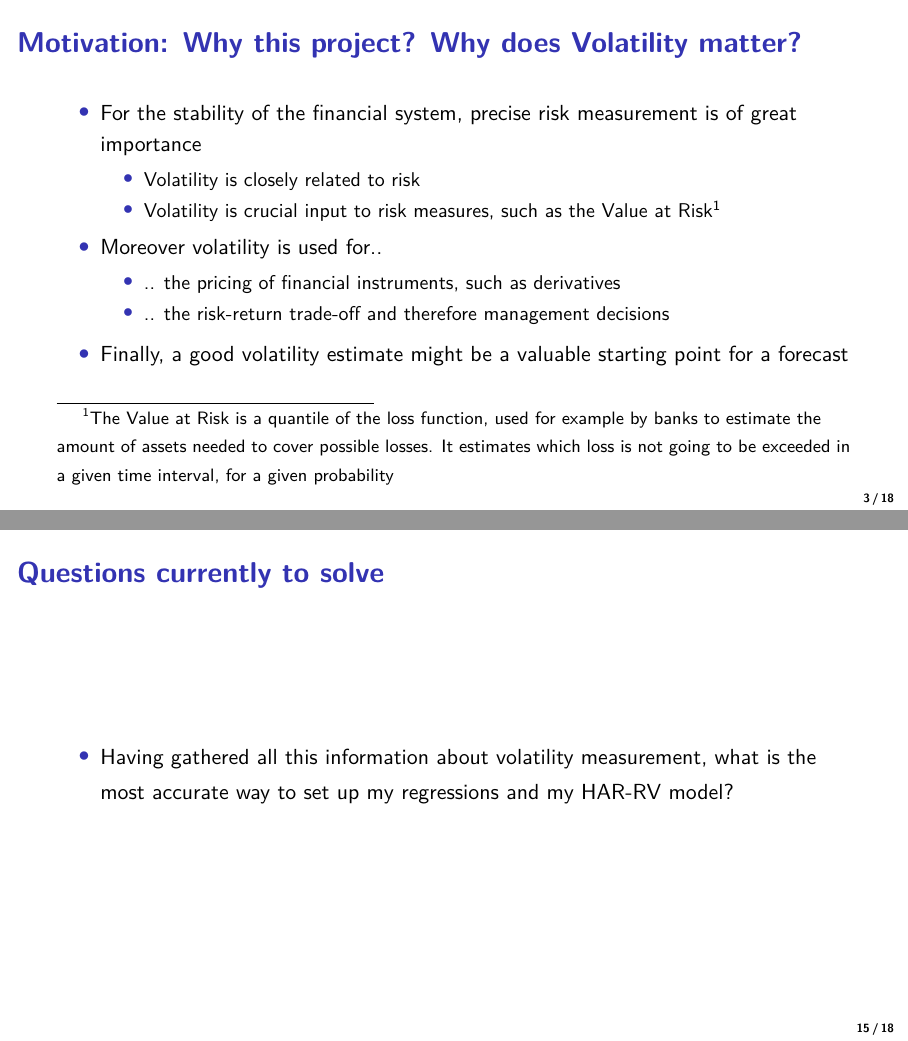
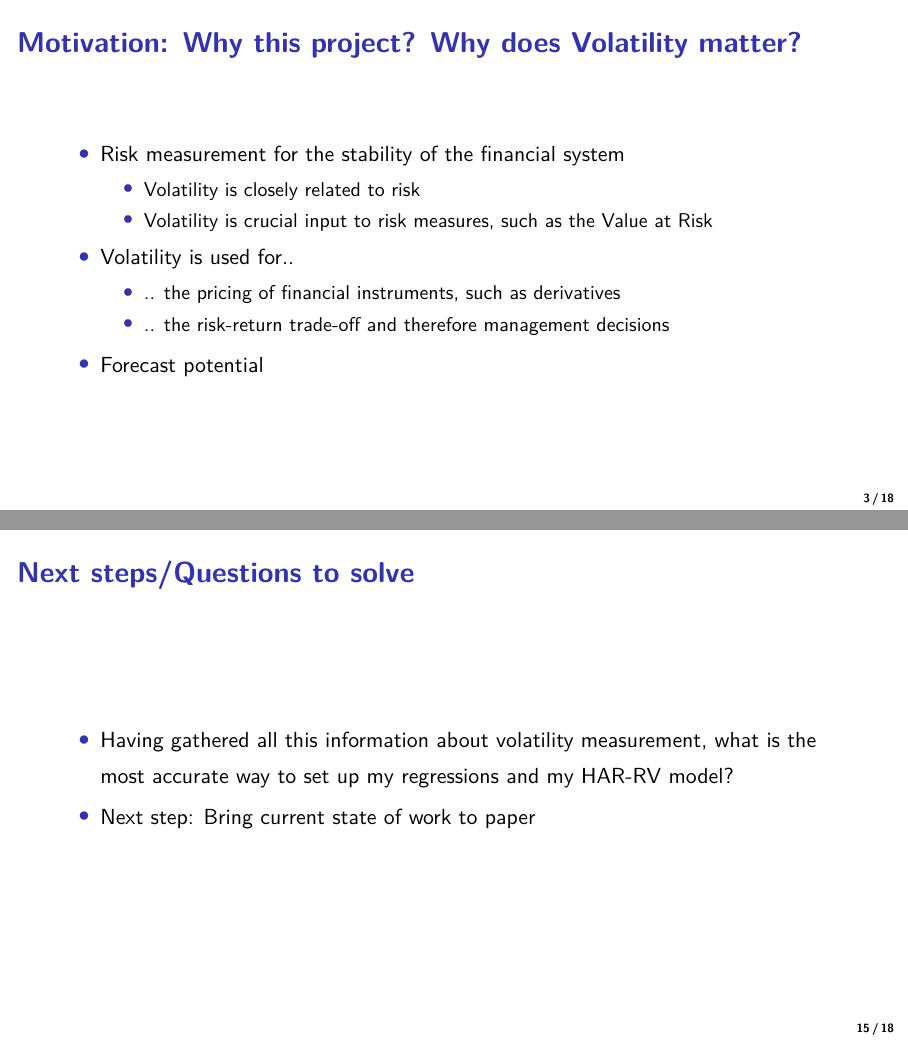
Before and after one commit to sophchl/vix-volatility, LaTeX slides (PräsentationResearchDay/presentation.tex, which reads PräsentationResearchDay/mystyle.sty): pages 3 and 15 of 18, joined at a grey line. Compiled offline with pdfLaTeX; a LaTeX package or settings file that is missing is left out.

Commit message:
LaTeX: minor changes

```diff
--- a/PräsentationResearchDay/mystyle.sty
+++ b/PräsentationResearchDay/mystyle.sty
@@ -47,8 +47,8 @@ arrow,scale=0.2,inner sep=2ex,fill] at (0,0) {};}}
 % intent
 \setlength\parindent{0pt}
 
-
-
+% gray style
+\setbeamercovered{transparent}
 
 % Bibliography
 \usepackage[
--- a/PräsentationResearchDay/presentation.tex
+++ b/PräsentationResearchDay/presentation.tex
@@ -26,17 +26,17 @@ Author: Sophia Gläser (7. Semester BA CME)}
 \begin{frame}
 \frametitle{Motivation: Why this project? Why does Volatility matter?}
 	\begin{itemize}
-	\item For the stability of the financial system, precise risk measurement is of great importance
+	\item Risk measurement for the stability of the financial system
 		\begin{itemize}
 		\item Volatility is closely related to risk
-		\item Volatility is crucial input to risk measures, such as the Value at Risk\footnote{The Value at Risk is a quantile of the loss function, used for example by banks to estimate the amount of assets needed to cover possible losses. It estimates which loss is not going to be exceeded in a given time interval, for a given probability}
+		\item Volatility is crucial input to risk measures, such as the Value at Risk
 		\end{itemize}
-	\item Moreover volatility is used for..
+	\item Volatility is used for..
 		\begin{itemize}
 		\item .. the pricing of financial instruments, such as derivatives
 		\item .. the risk-return trade-off and therefore management decisions
 		\end{itemize}
-	\item Finally, a good volatility estimate might be a valuable starting point for a forecast
+	\item Forecast potential
 	\end{itemize}
 \end{frame}
 
@@ -220,10 +220,10 @@ $\tilde{w}^{d}_{t+1d}$ = innovation
 \section{Possible Problems coming up}
 
 \begin{frame}
-\frametitle{Questions currently to solve}
+\frametitle{Next steps/Questions to solve}
 	\begin{itemize}
 	\item Having gathered all this information about volatility measurement, what is the most accurate way to set up my regressions and my HAR-RV model?
-
+	\item Next step: Bring current state of work to paper
 	\end{itemize}
 \end{frame}
 
```
Also changed, not shown: PräsentationResearchDay/presentation_long.tex (+5 -6 lines), PräsentationResearchDay/presentation.pdf, PräsentationResearchDay/presentation_long.pdf (added).
